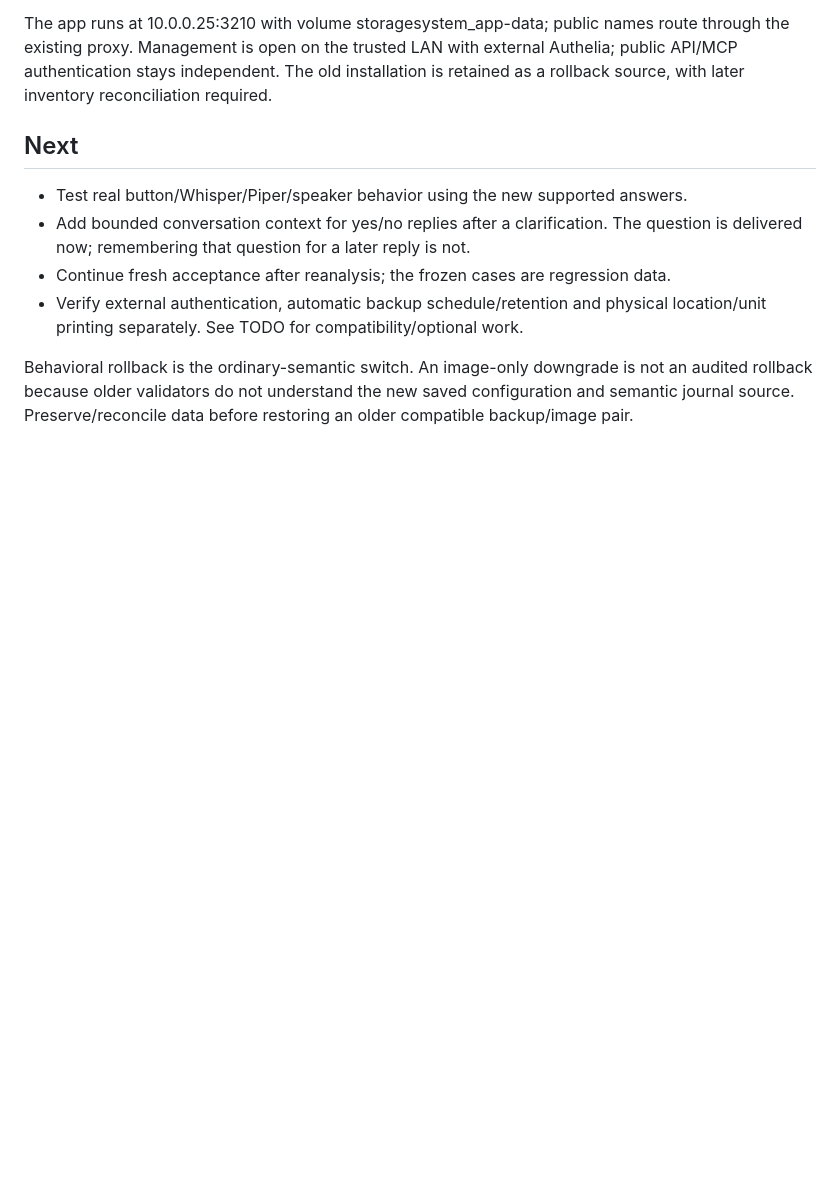
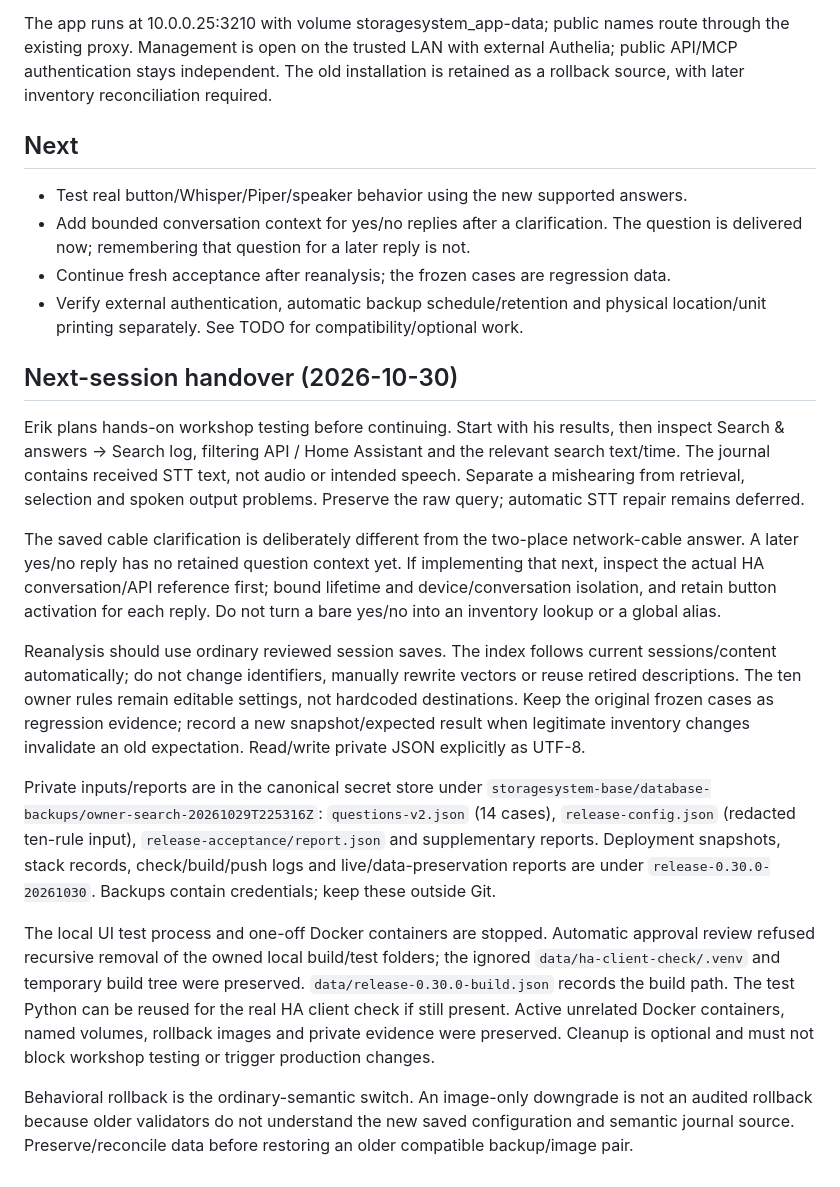
Before and after one commit to Snille/storagesystem-base, a Markdown page: docs/STATUS.md, the part around the change. GitHub-like rendering; blank space fills up the shorter version.

Commit message:
Document workshop test handover for the next session

```diff
--- a/docs/STATUS.md
+++ b/docs/STATUS.md
@@ -70,6 +70,42 @@ retained as a rollback source, with later inventory reconciliation required.
 - Verify external authentication, automatic backup schedule/retention and physical
   location/unit printing separately. See TODO for compatibility/optional work.
 
+## Next-session handover (2026-10-30)
+
+Erik plans hands-on workshop testing before continuing. Start with his results,
+then inspect Search & answers → Search log, filtering API / Home Assistant and
+the relevant search text/time. The journal contains received STT text, not audio
+or intended speech. Separate a mishearing from retrieval, selection and spoken
+output problems. Preserve the raw query; automatic STT repair remains deferred.
+
+The saved cable clarification is deliberately different from the two-place
+network-cable answer. A later yes/no reply has no retained question context yet.
+If implementing that next, inspect the actual HA conversation/API reference first;
+bound lifetime and device/conversation isolation, and retain button activation for
+each reply. Do not turn a bare yes/no into an inventory lookup or a global alias.
+
+Reanalysis should use ordinary reviewed session saves. The index follows current
+sessions/content automatically; do not change identifiers, manually rewrite vectors
+or reuse retired descriptions. The ten owner rules remain editable settings, not
+hardcoded destinations. Keep the original frozen cases as regression evidence;
+record a new snapshot/expected result when legitimate inventory changes invalidate
+an old expectation. Read/write private JSON explicitly as UTF-8.
+
+Private inputs/reports are in the canonical secret store under
+`storagesystem-base/database-backups/owner-search-20261029T225316Z`:
+`questions-v2.json` (14 cases), `release-config.json` (redacted ten-rule input),
+`release-acceptance/report.json` and supplementary reports. Deployment snapshots,
+stack records, check/build/push logs and live/data-preservation reports are under
+`release-0.30.0-20261030`. Backups contain credentials; keep these outside Git.
+
+The local UI test process and one-off Docker containers are stopped. Automatic
+approval review refused recursive removal of the owned local build/test folders;
+the ignored `data/ha-client-check/.venv` and temporary build tree were preserved.
+`data/release-0.30.0-build.json` records the build path. The test Python can be reused
+for the real HA client check if still present. Active unrelated Docker containers,
+named volumes, rollback images and private evidence were preserved. Cleanup is
+optional and must not block workshop testing or trigger production changes.
+
 Behavioral rollback is the ordinary-semantic switch. An image-only downgrade is
 not an audited rollback because older validators do not understand the new saved
 configuration and semantic journal source. Preserve/reconcile data before restoring
```
